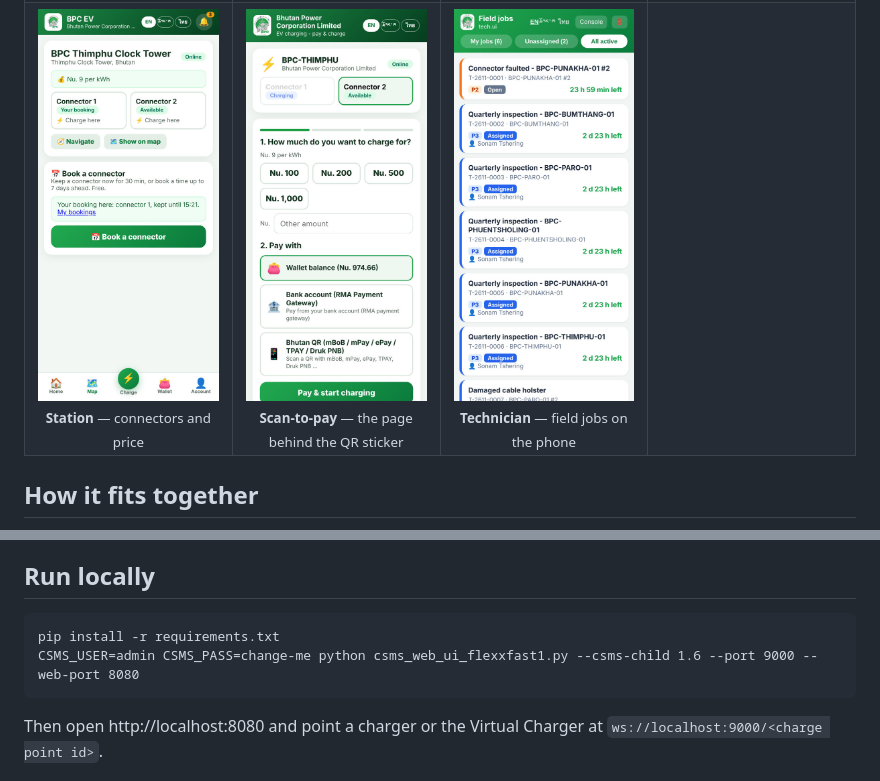
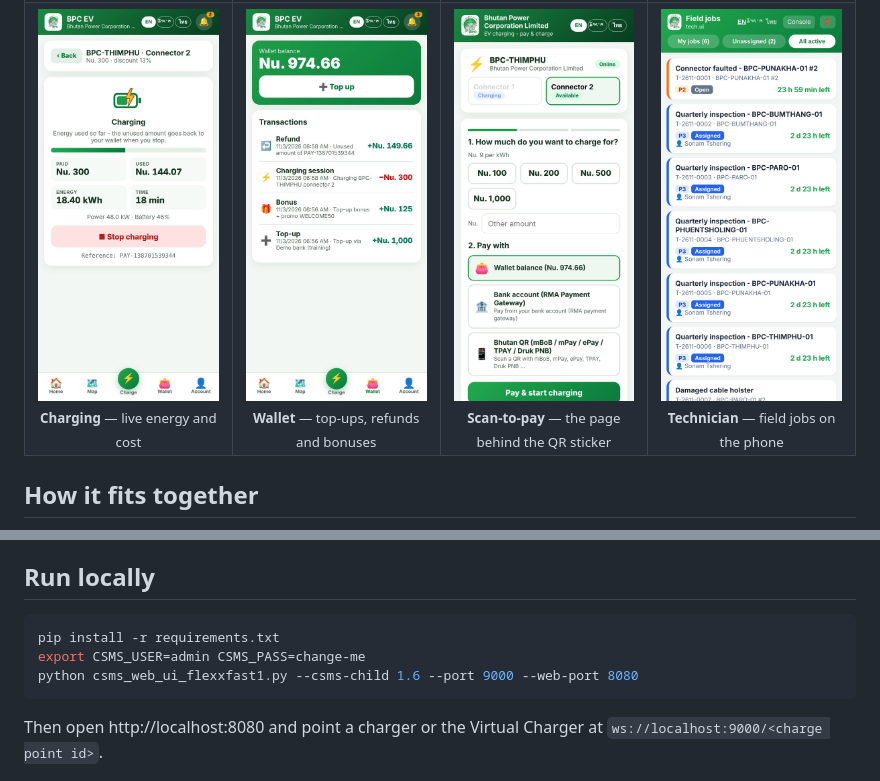
Before and after one commit to SukritJaAIproject/bpc-csms-cloud, a Markdown page: README.md, 2 parts joined by grey strips. GitHub-like rendering; pictures changed too: docs/screenshots/app-wallet.jpg (added).

````diff
--- a/README.md
+++ b/README.md
@@ -84,5 +102,6 @@ OCPP 1.6-J central system · operator console · operations platform · BPC EV a
 </tr>
 <tr>
-<td align="center"><img src="docs/screenshots/app-station.jpg" alt="Station page"><br><sub><b>Station</b> — connectors and price</sub></td>
+<td align="center"><img src="docs/screenshots/app-charging.jpg" alt="Live charging session"><br><sub><b>Charging</b> — live energy and cost</sub></td>
+<td align="center"><img src="docs/screenshots/app-wallet.jpg" alt="Wallet"><br><sub><b>Wallet</b> — top-ups, refunds and bonuses</sub></td>
 <td align="center"><img src="docs/screenshots/scan-to-pay.jpg" alt="Scan-to-pay page"><br><sub><b>Scan-to-pay</b> — the page behind the QR sticker</sub></td>
 <td align="center"><img src="docs/screenshots/technician.jpg" alt="Technician page"><br><sub><b>Technician</b> — field jobs on the phone</sub></td>
@@ -187,9 +192,10 @@ setting, on by default).
 
 ## Run locally
 
-```
+```bash
 pip install -r requirements.txt
-CSMS_USER=admin CSMS_PASS=change-me python csms_web_ui_flexxfast1.py --csms-child 1.6 --port 9000 --web-port 8080
+export CSMS_USER=admin CSMS_PASS=change-me
+python csms_web_ui_flexxfast1.py --csms-child 1.6 --port 9000 --web-port 8080
 ```
 
 Then open http://localhost:8080 and point a charger or the Virtual Charger at `ws://localhost:9000/<charge point id>`.
````
Also changed, not shown: other parts of README.md (+28 -24 lines), docs/architecture.png (added).
